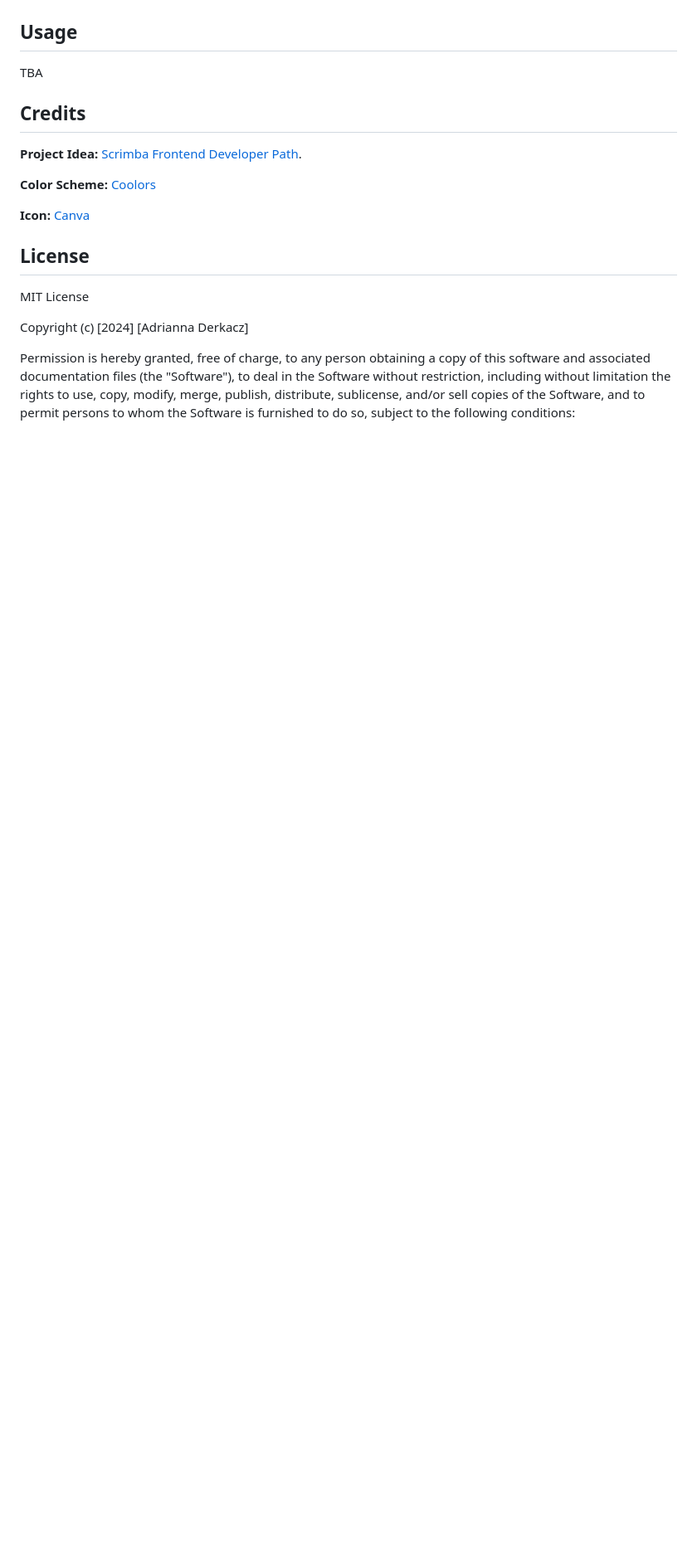
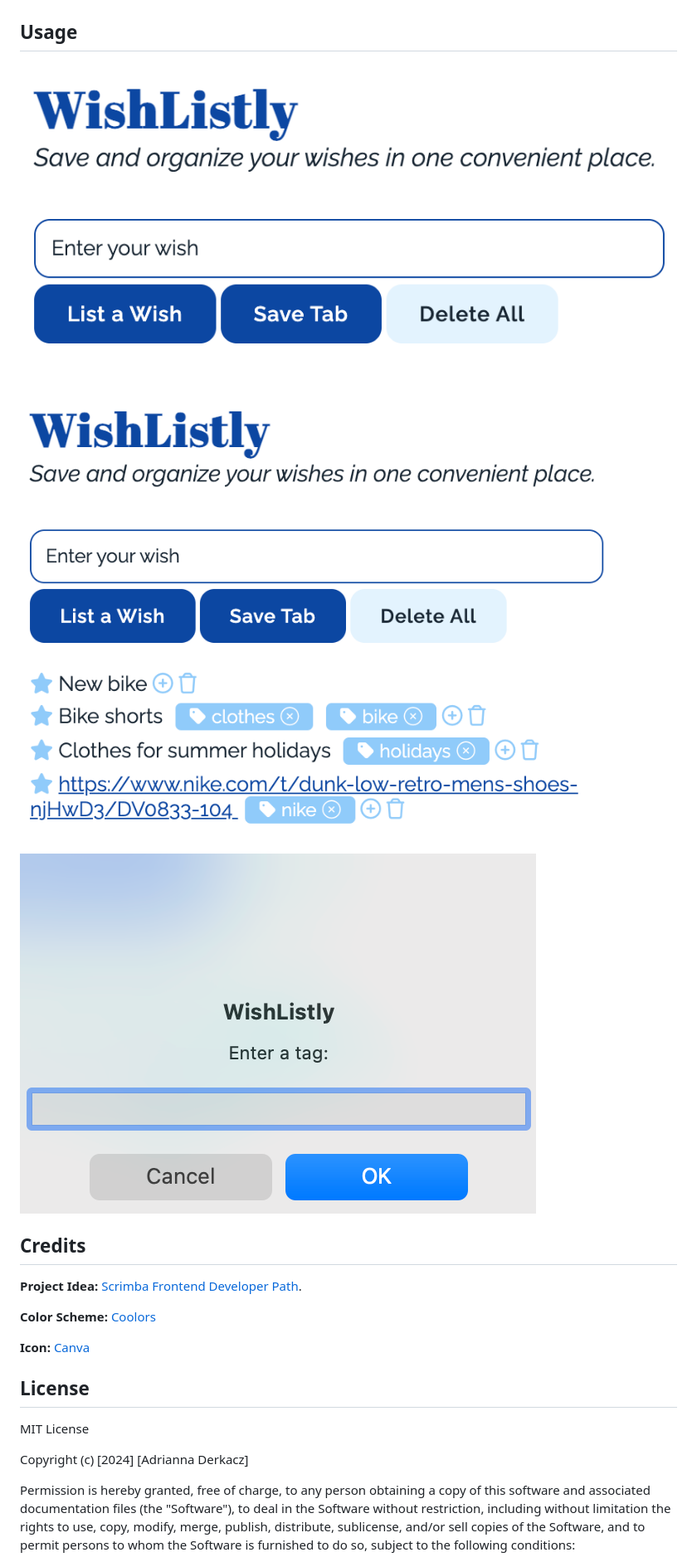
Before and after one commit to adriannaderkacz/chrome-extension, a Markdown page: README.md, the part around the change. Shown: that part at 83% size. GitHub-like rendering; pictures changed too: src/assets/images/one.png (added), src/assets/images/three.png (added), src/assets/images/two.png (added); blank space fills up the shorter version.

```diff
--- a/README.md
+++ b/README.md
@@ -26,7 +26,9 @@ WishListly is a lightweight and intuitive Chrome extension designed to help you
 
 ## Usage
 
-TBA
+![Image](./src/assets/images/one.png)
+![Image](./src/assets/images/two.png)
+![Image](./src/assets/images/three.png)
 
 ## Credits
 **Project Idea:** [Scrimba Frontend Developer Path](https://scrimba.com/learn/frontend).
```
Also changed, not shown: 2 other files.
